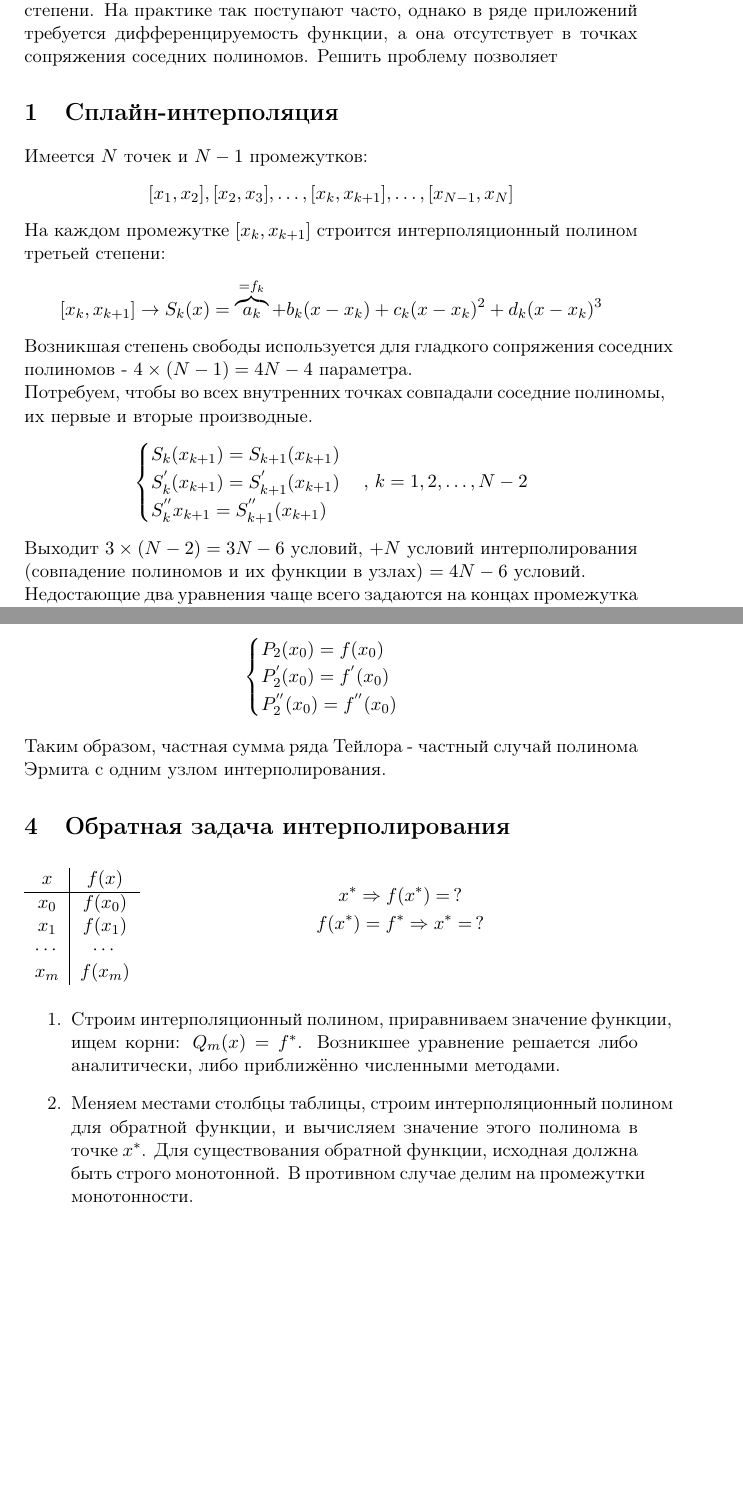
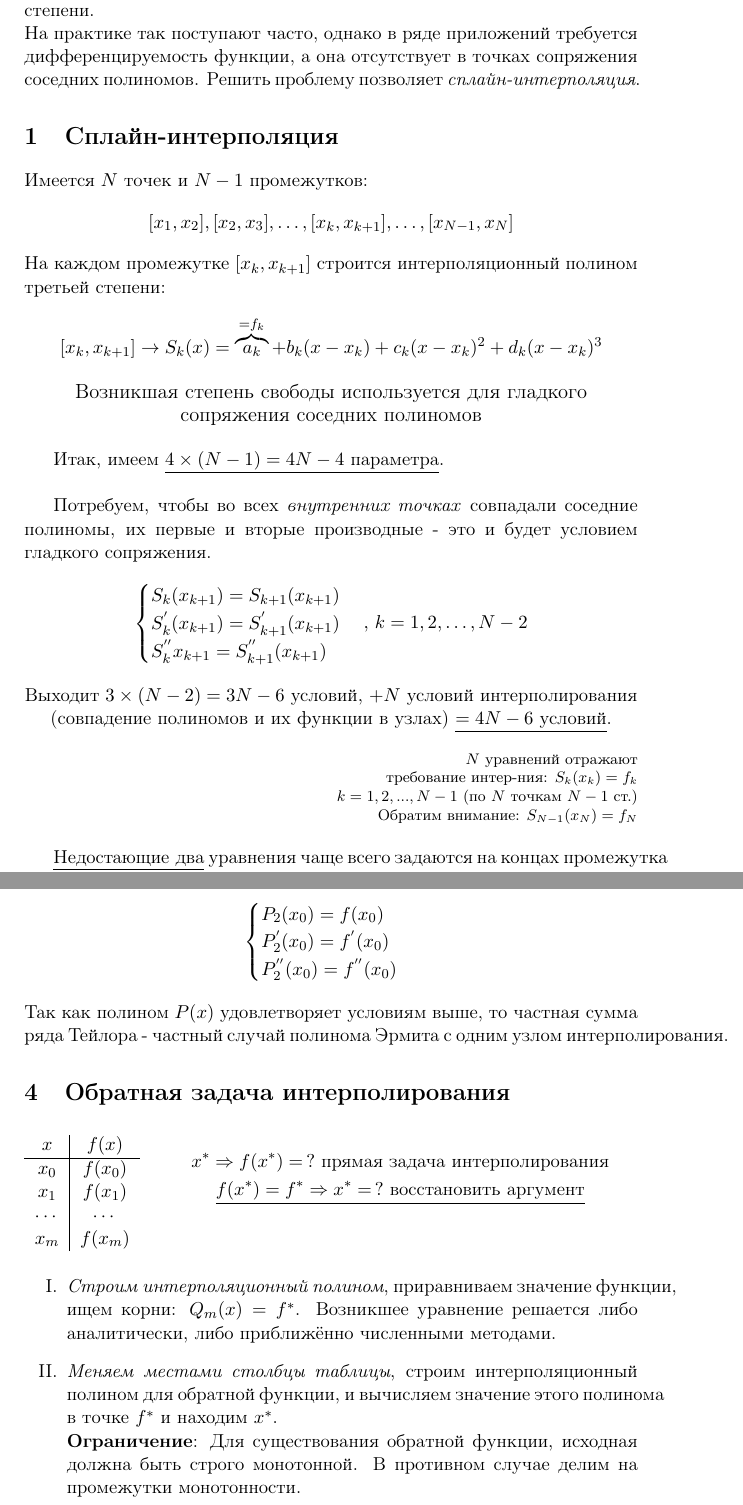
Before and after one commit to vegtamr-ab/computational-maths, a LaTeX document (src/8-spline-hermite.tex): two parts of pages 2 and 4 of 4, joined at a grey line, cut so that both start at the same text, the shorter picture padded with empty space. Compiled offline with pdfLaTeX.

Commit message:
Update stylesheet of 8

```diff
--- a/src/8-spline-hermite.tex
+++ b/src/8-spline-hermite.tex
@@ -3,6 +3,7 @@
 \usepackage{wrapfig}
 \usepackage{amsmath}
 \usepackage{pgfplots}
+\usepackage{enumerate}
 %Russian-specific packages
 %--------------------------------------
 \usepackage[T2A]{fontenc}
@@ -18,17 +19,24 @@
 \maketitle
 \newpage
 
-На практике интерполяционные полиномы высоких степеней строят редко, т.к. они очень чувствительны к погрешности в исходных данных. В таких случаях возможно разбиение
-  исходного промежутка на ряд участков, на каждом из которых строится полином относительно невысокой степени. На практике так поступают часто, однако в ряде приложений
-  требуется дифференцируемость функции, а она отсутствует в точках сопряжения соседних полиномов. Решить проблему позволяет
+На практике интерполяционные полиномы высоких степеней строят редко, т.к. они очень чувствительны к погрешности в исходных данных. В таких случаях возможно \textit{разбиение
+  исходного промежутка на ряд участков}, на каждом из которых строится полином относительно невысокой степени. \\
+  На практике так поступают часто, однако в ряде приложений
+  требуется дифференцируемость функции, а она отсутствует в точках сопряжения соседних полиномов. Решить проблему позволяет \textit{сплайн-интерполяция}.
 
 \section{Сплайн-интерполяция}
 Имеется $N$ точек и $N-1$ промежутков:
 \[[x_1, x_2], [x_2, x_3], \dots, [x_k, x_{k+1}], \dots, [x_{N-1}, x_N]\]
 На каждом промежутке $[x_k, x_{k+1}]$ строится интерполяционный полином третьей степени:
 \[[x_k, x_{k+1}] \rightarrow S_k(x) = \overbrace{a_k}^{=f_k} + b_k(x-x_k) + c_k(x-x_k)^2 + d_k(x-x_k)^3\]
-Возникшая степень свободы используется для гладкого сопряжения соседних полиномов - \(4 \times (N - 1) = 4N - 4\) параметра. \\
-Потребуем, чтобы во всех внутренних точках совпадали соседние полиномы, их первые и вторые производные.
+
+\begin{center}
+  \large{Возникшая степень свободы используется для гладкого сопряжения соседних полиномов} \\
+\end{center}
+
+Итак, имеем \underline{\(4 \times (N - 1) = 4N - 4\) параметра}. \\
+
+Потребуем, чтобы во всех \textit{внутренних точках} совпадали соседние полиномы, их первые и вторые производные - это и будет условием гладкого сопряжения.
 \begin{equation*}
   \begin{cases}
     S_k(x_{k+1}) = S_{k+1}(x_{k+1}) \\
@@ -36,8 +44,21 @@
     S^{''}_k{x_{k+1}} = S^{''}_{k+1}(x_{k+1})
   \end{cases},\, k = 1, 2, \dots, N - 2
 \end{equation*}
-Выходит \(3 \times (N - 2) = 3N - 6\) условий, $+N$ условий интерполирования (совпадение полиномов и их функции в узлах) $=4N-6$ условий. \\
-Недостающие два уравнения чаще всего задаются на концах промежутка в точках $x_1$ и $x_N$. Эти уравнения должны удовлетворять двум условиям одновременно:
+
+\begin{center}
+  Выходит \(3 \times (N - 2) = 3N - 6\) условий, $+N$ условий интерполирования (совпадение полиномов и их функции в узлах) \underline{$=4N-6$ условий}.
+\end{center}
+\begin{flushright}
+\footnotesize{
+  $N$ уравнений отражают \\
+  требование интер-ния:
+  $S_k(x_k)=f_k$\\
+  $k=1,2,...,N-1$ (по $N$ точкам $N-1$ ст.)\\
+  Обратим внимание: $S_{N-1}(x_N)=f_N$
+}
+\end{flushright}
+
+\underline{Недостающие два} уравнения чаще всего задаются на концах промежутка в точках $x_1$ и $x_N$. Эти уравнения должны удовлетворять двум условиям одновременно:
 \begin{enumerate}
   \item Возникшая система уравнений должна как можно проще решаться.
   \item Эти уравнения должны быть согласованы с характером поведения функции на концах промежутка.
@@ -87,7 +126,7 @@
       P^{''}_2(x_0) = f^{''}(x_0)
     \end{cases}
   \end{equation*}
-  Таким образом, частная сумма ряда Тейлора - частный случай полинома Эрмита с одним узлом интерполирования.
+  Так как полином $P(x)$ удовлетворяет условиям выше, то частная сумма ряда Тейлора - частный случай полинома Эрмита с одним узлом интерполирования.
 
 \section{Обратная задача интерполирования}
 \begin{minipage}{1\linewidth}
@@ -103,16 +142,16 @@
   \end{wraptable}
 
   \begin{gather*}
-    x^* \Rightarrow f(x^*) = \,? \\
-    f(x^*) = f^* \Rightarrow x^* = \,?
+    x^* \Rightarrow f(x^*) = \,? \text{ прямая задача интерполирования}\\
+    \underline{f(x^*) = f^* \Rightarrow x^* = \,? \text{ восстановить аргумент}}
   \end{gather*}
 \end{minipage}
 \vspace{1cm}
-\begin{enumerate}
-  \item Строим интерполяционный полином, приравниваем значение функции, ищем корни: $Q_m(x) = f^*$. Возникшее уравнение решается либо аналитически,
+\begin{enumerate}[I.]
+  \item \textit{Строим интерполяционный полином}, приравниваем значение функции, ищем корни: $Q_m(x) = f^*$. Возникшее уравнение решается либо аналитически,
         либо приближённо численными методами.
-  \item Меняем местами столбцы таблицы, строим интерполяционный полином для обратной функции, и вычисляем значение этого полинома в точке $x^*$. Для существования
-        обратной функции, исходная должна быть строго монотонной. В противном случае делим на промежутки монотонности.
+  \item \textit{Меняем местами столбцы таблицы}, строим интерполяционный полином для обратной функции, и вычисляем значение этого полинома в точке $f^*$ и находим $x^*$. \\
+  \textbf{Ограничение}: Для существования обратной функции, исходная должна быть строго монотонной. В противном случае делим на промежутки монотонности.
 \end{enumerate}
 
 \end{document}
```
Also changed, not shown: src/8-spline-hermite.tex (34 more changed lines). Lines whose indentation alone changed are shown as unchanged.
